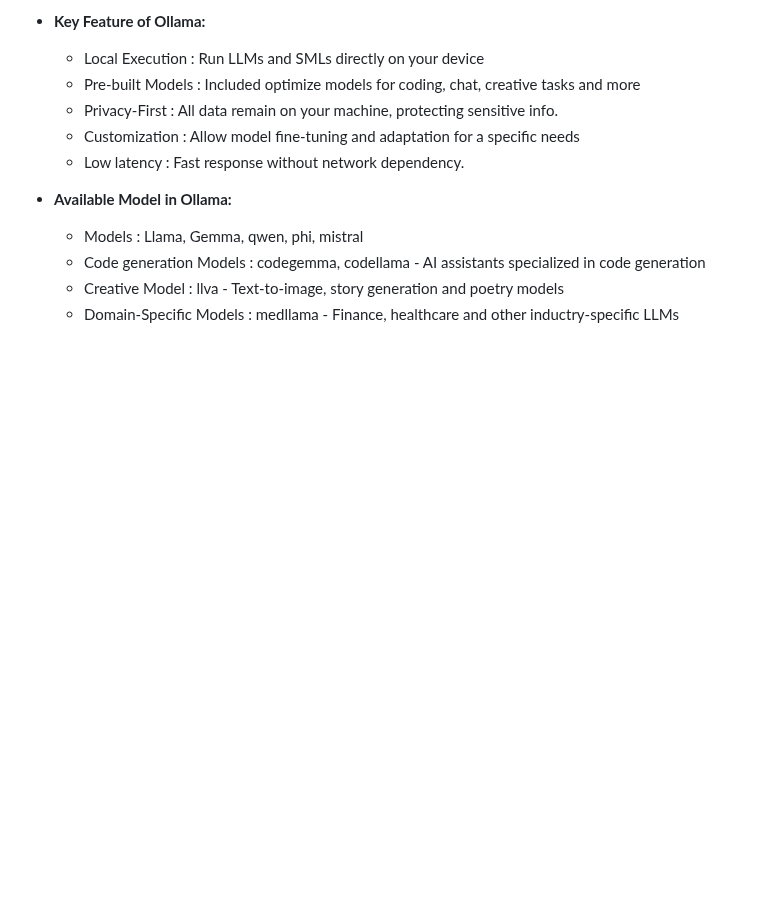
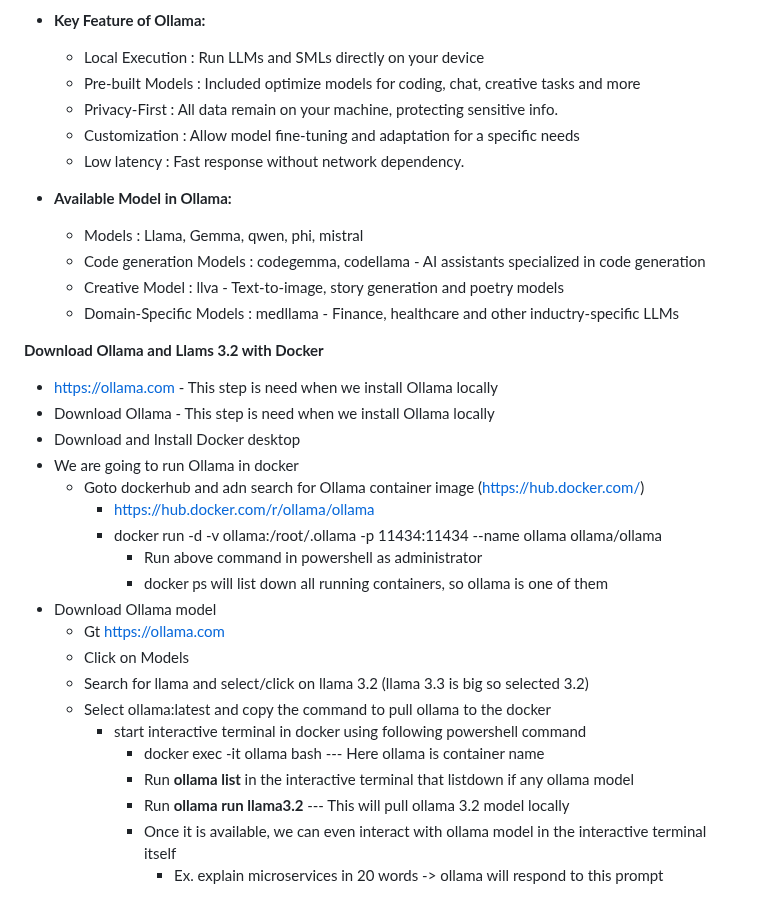
Before and after one commit to newmancroos/AIConcepts, a Markdown page: README.md, the part around the change. GitHub-like rendering; blank space fills up the shorter version.

Commit message:
Add Docker installation instructions for Ollama
Added instructions for downloading and running Ollama with Docker, including model selection and interaction steps.

```diff
--- a/README.md
+++ b/README.md
@@ -207,3 +207,27 @@ This dialog explain how to create Access token and enitre sample code is avaolab
 	- Code generation Models : codegemma, codellama  - AI assistants specialized in code generation
 	- Creative Model : llva  - Text-to-image, story generation and poetry models
 	- Domain-Specific Models : medllama  - Finance, healthcare and other inductry-specific LLMs
+
+
+**Download Ollama and Llams 3.2  with Docker**
+
+* https://ollama.com     - This step is need when we install Ollama locally
+* Download Ollama      - This step is need when we install Ollama locally
+* Download and Install Docker desktop
+* We are going to run Ollama in docker
+	* Goto dockerhub and  adn search for Ollama container image (https://hub.docker.com/)
+		* https://hub.docker.com/r/ollama/ollama
+		* docker run -d -v ollama:/root/.ollama -p 11434:11434 --name ollama ollama/ollama
+			* Run above command in powershell as administrator
+			* docker ps will list down all running containers, so ollama is one of them
+* Download Ollama model
+	* Gt https://ollama.com
+	* Click on Models
+	* Search for llama and select/click on llama 3.2   (llama 3.3 is big so selected 3.2)
+	* Select ollama:latest and copy the command to pull ollama to the docker
+		* start interactive terminal in docker using following powershell command
+			* docker exec -it ollama bash          --- Here ollama is container name
+			* Run <b>ollama list </b> in the interactive terminal that listdown if any ollama model
+			* Run <b>ollama run llama3.2 </b>   --- This will pull ollama 3.2 model locally
+			* Once it is available, we can even interact with ollama model in the interactive terminal itself
+				* Ex. explain microservices in 20 words   -> ollama will respond to this prompt
```
